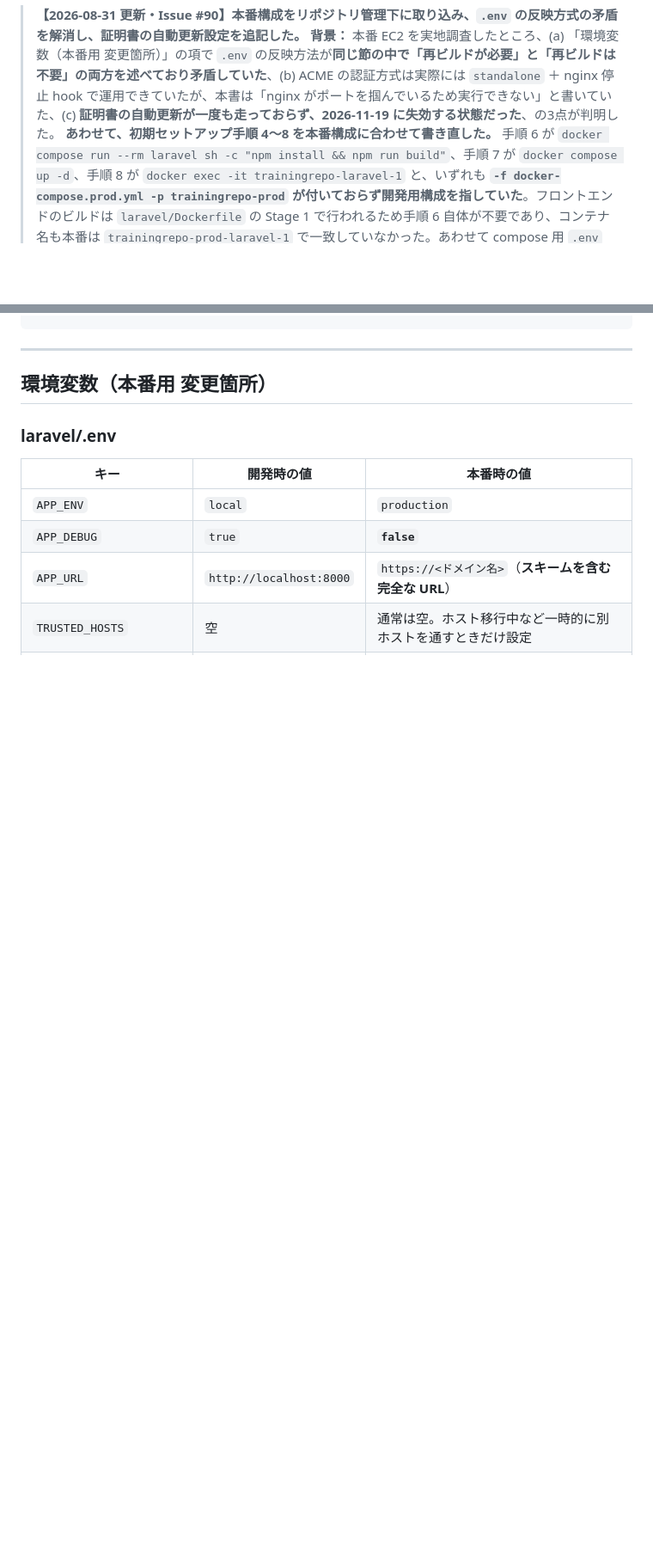
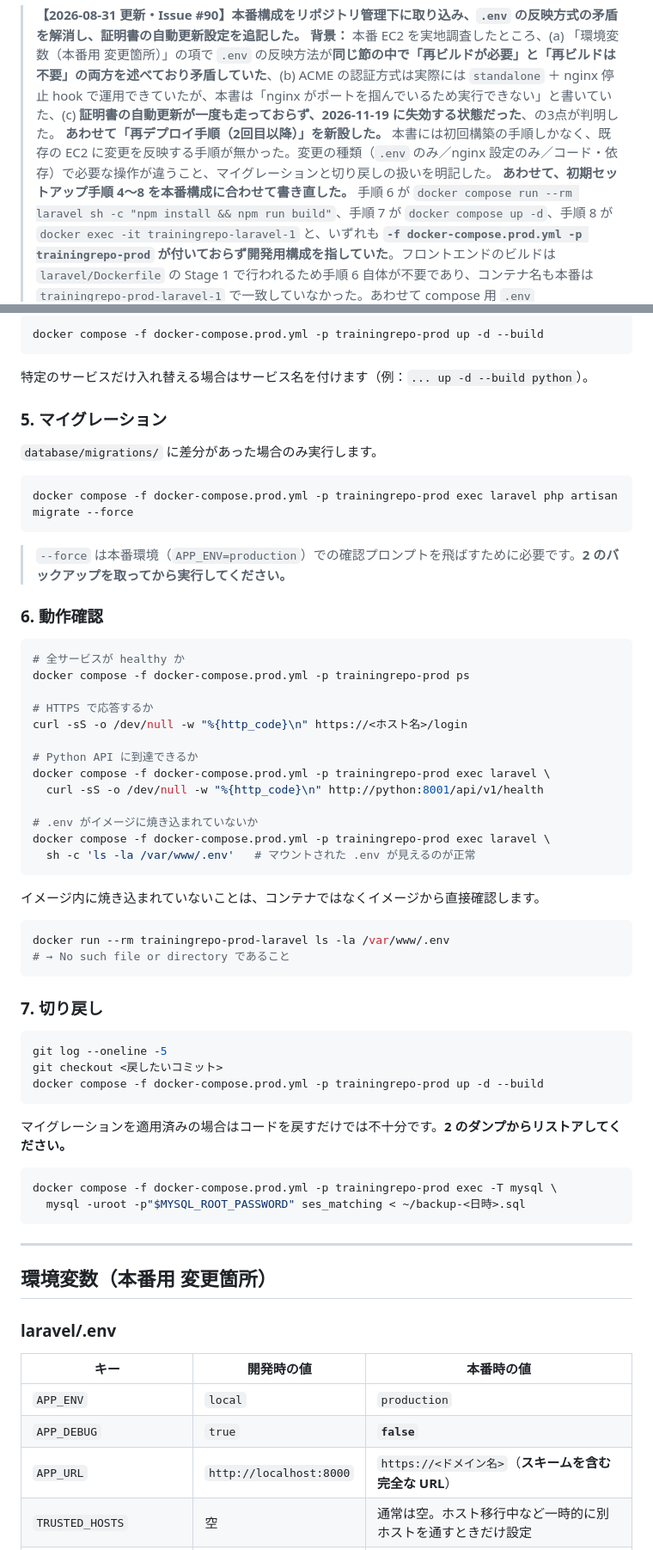
Before and after one commit to Takahashi523/TrainingRepo, a Markdown page: docs/インフラ構成図.md, 2 parts joined by grey strips. Shown at 86% size. Drawn GitHub-style; blank space fills up the shorter version.

````diff
--- a/docs/インフラ構成図.md
+++ b/docs/インフラ構成図.md
@@ -16,6 +16,7 @@
 
 > **【2026-08-31 更新・Issue #90】本番構成をリポジトリ管理下に取り込み、`.env` の反映方式の矛盾を解消し、証明書の自動更新設定を追記した。**
 > **背景：** 本番 EC2 を実地調査したところ、(a) 「環境変数（本番用 変更箇所）」の項で `.env` の反映方法が**同じ節の中で「再ビルドが必要」と「再ビルドは不要」の両方を述べており矛盾していた**、(b) ACME の認証方式は実際には `standalone` ＋ nginx 停止 hook で運用できていたが、本書は「nginx がポートを掴んでいるため実行できない」と書いていた、(c) **証明書の自動更新が一度も走っておらず、2026-11-19 に失効する状態だった**、の3点が判明した。
+> **あわせて「再デプロイ手順（2回目以降）」を新設した。** 本書には初回構築の手順しかなく、既存の EC2 に変更を反映する手順が無かった。変更の種類（`.env` のみ／nginx 設定のみ／コード・依存）で必要な操作が違うこと、マイグレーションと切り戻しの扱いを明記した。
 > **あわせて、初期セットアップ手順 4〜8 を本番構成に合わせて書き直した。** 手順 6 が `docker compose run --rm laravel sh -c "npm install && npm run build"`、手順 7 が `docker compose up -d`、手順 8 が `docker exec -it trainingrepo-laravel-1` と、いずれも **`-f docker-compose.prod.yml -p trainingrepo-prod` が付いておらず開発用構成を指していた**。フロントエンドのビルドは `laravel/Dockerfile` の Stage 1 で行われるため手順 6 自体が不要であり、コンテナ名も本番は `trainingrepo-prod-laravel-1` で一致していなかった。あわせて compose 用 `.env`（`MYSQL_ROOT_PASSWORD`）の作成を手順 5-2 として追加した。
 > **理由：** (a) は `.dockerignore` の追加とバインドマウントへの変更で「再起動で反映」に統一し、実装と記述を一致させた。(c) の原因は設定の書き忘れではなく、**`cronie` が未導入で `crond` が存在しなかったこと**である。旧手順 10 の指示どおり `/etc/crontab` に certbot の行は追記されていたが、それを実行するデーモンが無かった。Amazon Linux 2023 の最小構成に cron は含まれないため、**手順に cronie の導入を追加**し、あわせて「書いてある」ことと「効いている」ことを分けて確認する手順（`systemctl is-active crond` と `certbot renew --dry-run`）を必須化した。設定ファイルの存在確認だけでは更新が通る保証にならない。
 
@@ -447,3 +500,57 @@ volumes:
+```bash
+docker compose -f docker-compose.prod.yml -p trainingrepo-prod up -d --build
+```
+
+特定のサービスだけ入れ替える場合はサービス名を付けます（例：`... up -d --build python`）。
+
+### 5. マイグレーション
+
+`database/migrations/` に差分があった場合のみ実行します。
+
+```bash
+docker compose -f docker-compose.prod.yml -p trainingrepo-prod exec laravel php artisan migrate --force
+```
+
+> `--force` は本番環境（`APP_ENV=production`）での確認プロンプトを飛ばすために必要です。**2 のバックアップを取ってから実行してください。**
+
+### 6. 動作確認
+
+```bash
+# 全サービスが healthy か
+docker compose -f docker-compose.prod.yml -p trainingrepo-prod ps
+
+# HTTPS で応答するか
+curl -sS -o /dev/null -w "%{http_code}\n" https://<ホスト名>/login
+
+# Python API に到達できるか
+docker compose -f docker-compose.prod.yml -p trainingrepo-prod exec laravel \
+  curl -sS -o /dev/null -w "%{http_code}\n" http://python:8001/api/v1/health
+
+# .env がイメージに焼き込まれていないか
+docker compose -f docker-compose.prod.yml -p trainingrepo-prod exec laravel \
+  sh -c 'ls -la /var/www/.env'   # マウントされた .env が見えるのが正常
+```
+
+イメージ内に焼き込まれていないことは、コンテナではなくイメージから直接確認します。
+
+```bash
+docker run --rm trainingrepo-prod-laravel ls -la /var/www/.env
+# → No such file or directory であること
+```
+
+### 7. 切り戻し
+
+```bash
+git log --oneline -5
+git checkout <戻したいコミット>
+docker compose -f docker-compose.prod.yml -p trainingrepo-prod up -d --build
+```
+
+マイグレーションを適用済みの場合はコードを戻すだけでは不十分です。**2 のダンプからリストアしてください。**
+
+```bash
+docker compose -f docker-compose.prod.yml -p trainingrepo-prod exec -T mysql \
+  mysql -uroot -p"$MYSQL_ROOT_PASSWORD" ses_matching < ~/backup-<日時>.sql
 ```
 
 ---
````
Also changed, not shown: other parts of docs/インフラ構成図.md (+55 -3 lines).
